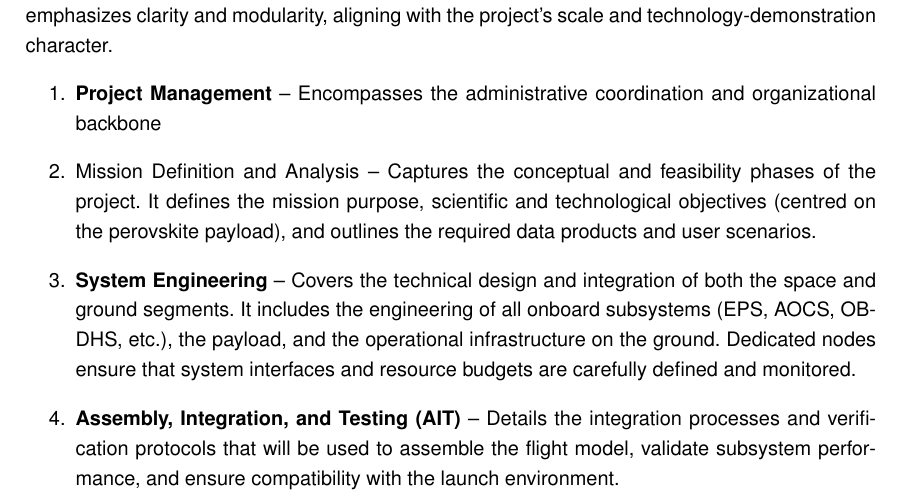
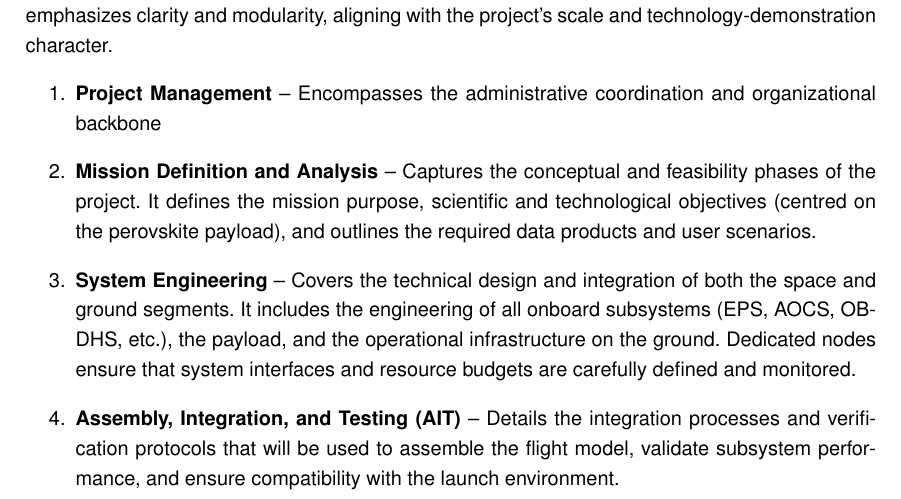
Before and after one commit to EMMS2025-Perovskite/EMMS2025-One-Year-Project-Perovskite, a LaTeX thesis (main.tex, which reads chapters/01_01_03_WBS.tex): part of page 8 of 12, cut so that both start at the same text. Compiled offline with pdfLaTeX.

Commit message:
Update 01_01_03_WBS.tex

```diff
--- a/chapters/01_01_03_WBS.tex
+++ b/chapters/01_01_03_WBS.tex
@@ -28,7 +28,7 @@ The WBS is structured into six top-level categories (Level1), each representing
 mission success. The current WBS emphasizes clarity and modularity, aligning with the project's scale and technology-demonstration character.
 \begin{enumerate}
     \item \textbf{Project Management} – Encompasses the administrative coordination and organizational backbone
-    \item Mission Definition and Analysis – Captures the conceptual and feasibility phases of the project. It defines the mission purpose, scientific and technological objectives (centred on the perovskite payload), and outlines the required data products and user scenarios.
+    \item \textbf{Mission Definition and Analysis} – Captures the conceptual and feasibility phases of the project. It defines the mission purpose, scientific and technological objectives (centred on the perovskite payload), and outlines the required data products and user scenarios.
     \item \textbf{System Engineering} – Covers the technical design and integration of both the space and ground segments. It includes the engineering of all onboard subsystems (EPS, AOCS, OBDHS, etc.), the payload, and the operational infrastructure on the ground. Dedicated nodes ensure that system interfaces and resource budgets are carefully defined and monitored.
     \item \textbf{Assembly, Integration, and Testing (AIT)} – Details the integration processes and verification protocols that will be used to assemble the flight model, validate subsystem performance, and ensure compatibility with the launch environment.
     \item \textbf{Launch} – Describes planning and execution of launch-related activities, from launcher selection and mechanical interfacing to campaign logistics and operational readiness.
```
